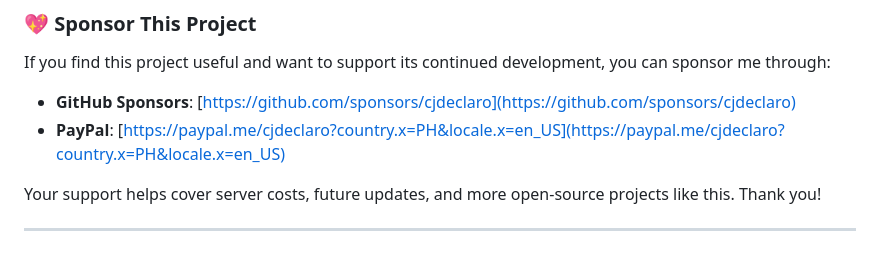
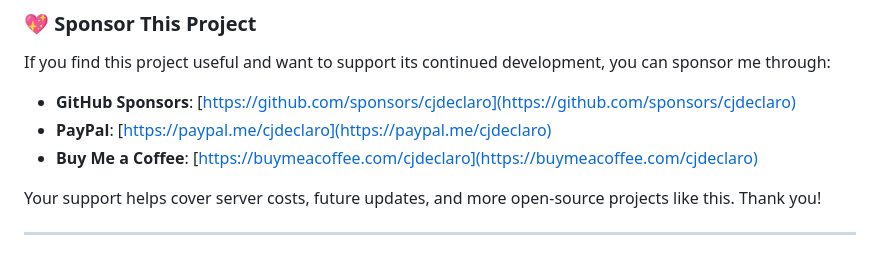
Before and after one commit to cjdeclaro/mapping-the-ph, a Markdown page: README.md, the part around the change. GitHub-like rendering.

Commit message:
Add sponsorship links

```diff
--- a/README.md
+++ b/README.md
@@ -53,7 +53,8 @@ You can view the project here:
 If you find this project useful and want to support its continued development, you can sponsor me through:
 
 - **GitHub Sponsors**: [https://github.com/sponsors/cjdeclaro](https://github.com/sponsors/cjdeclaro)
-- **PayPal**: [https://paypal.me/cjdeclaro?country.x=PH&locale.x=en_US](https://paypal.me/cjdeclaro?country.x=PH&locale.x=en_US)
+- **PayPal**: [https://paypal.me/cjdeclaro](https://paypal.me/cjdeclaro)
+- **Buy Me a Coffee**: [https://buymeacoffee.com/cjdeclaro](https://buymeacoffee.com/cjdeclaro)
 
 Your support helps cover server costs, future updates, and more open-source projects like this. Thank you!
 
```
